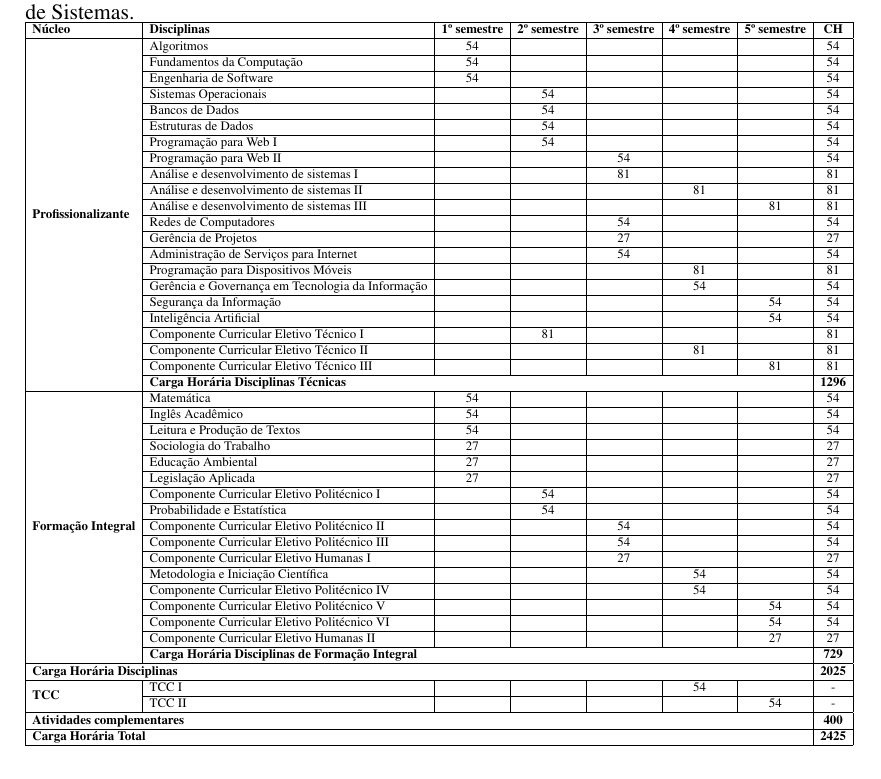
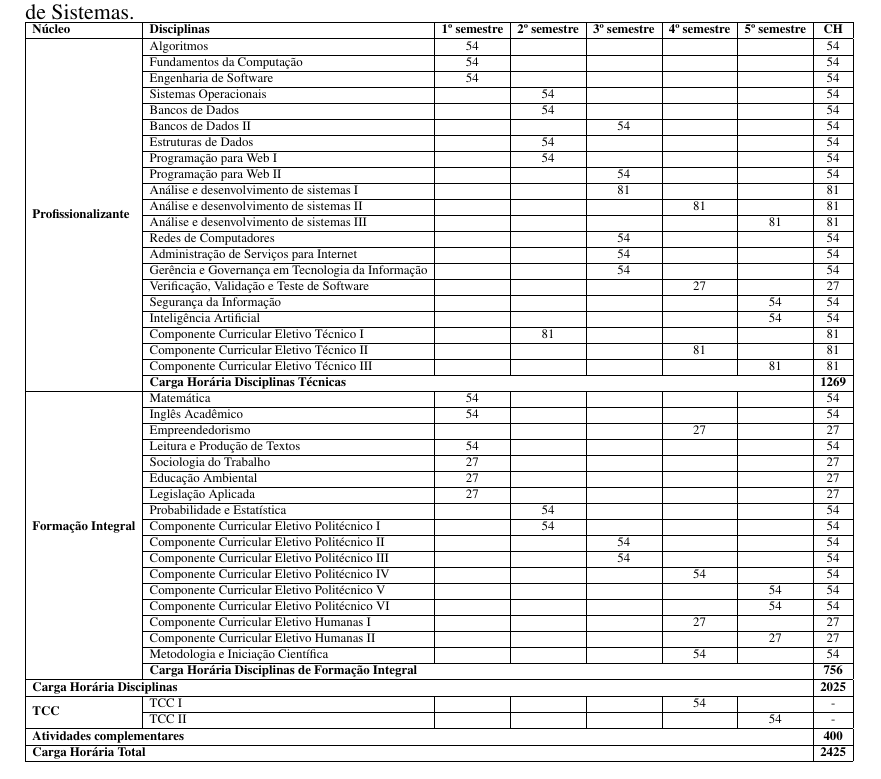
Before and after one commit to giiff/ppc_tads_2020, a LaTeX book (ppc_tads_2020.tex): part of page 10 of 19, cut so that both start at the same text. Compiled offline with pdfLaTeX.

Commit message:
alterações Vinicius corrigido;

```diff
--- a/ppc_tads_2020.tex
+++ b/ppc_tads_2020.tex
@@ -269,13 +269,15 @@ O Tecnólogo em Análise e Desenvolvimento de Sistemas:
 		\resizebox{\textwidth}{!}{%
 			\begin{tabular}{|l|l|c|c|c|c|c|c|}
 				\hline
-				\textbf{Núcleo}                               & \textbf{Disciplinas}                          & \textbf{1º semestre} & \textbf{2º semestre} & \textbf{3º semestre} & \textbf{4º semestre} & \textbf{5º semestre} & \textbf{CH}   \\ \hline
+				\textbf{Núcleo}
+				& \textbf{Disciplinas}                          & \textbf{1º semestre} & \textbf{2º semestre} & \textbf{3º semestre} & \textbf{4º semestre} & \textbf{5º semestre} & \textbf{CH}   \\ \hline
 				\multirow{22}{*}{\textbf{Profissionalizante}}
 				& \nameref{disc:algoritmos}                     & 54                   &                      &                      &                      &                      & 54            \\ \cline{2-8}
 				& Fundamentos da Computação                     & 54                   &                      &                      &                      &                      & 54            \\ \cline{2-8}
 				& Engenharia de Software                        & 54                   &                      &                      &                      &                      & 54            \\ \cline{2-8}
 				& Sistemas Operacionais                         &                      & 54                   &                      &                      &                      & 54            \\ \cline{2-8}
 				& Bancos de Dados                               &                      & 54                   &                      &                      &                      & 54            \\ \cline{2-8}
+				& Bancos de Dados II                            &                      &                      & 54                   &                      &                      & 54            \\ \cline{2-8}
 				& Estruturas de Dados                           &                      & 54                   &                      &                      &                      & 54            \\ \cline{2-8}
 				& Programação para Web I                        &                      & 54                   &                      &                      &                      & 54            \\ \cline{2-8}
 				& Programação para Web II                       &                      &                      & 54                   &                      &                      & 54            \\ \cline{2-8}
@@ -283,35 +285,37 @@ O Tecnólogo em Análise e Desenvolvimento de Sistemas:
 				& Análise e desenvolvimento de sistemas II      &                      &                      &                      & 81                   &                      & 81            \\ \cline{2-8}
 				& Análise e desenvolvimento de sistemas III     &                      &                      &                      &                      & 81                   & 81            \\ \cline{2-8}
 				& Redes de Computadores                         &                      &                      & 54                   &                      &                      & 54            \\ \cline{2-8}
-				& Gerência de Projetos                          &                      &                      & 27                   &                      &                      & 27            \\ \cline{2-8}
 				& Administração de Serviços para Internet       &                      &                      & 54                   &                      &                      & 54            \\ \cline{2-8}
-				& Programação para Dispositivos Móveis          &                      &                      &                      & 81                   &                      & 81            \\ \cline{2-8}
-				& Gerência e Governança em Tecnologia da Informação                    &                      &                      &                      & 54                   &                      & 54            \\ \cline{2-8}
+				& Gerência e Governança em Tecnologia da Informação                    &                      &                      & 54                   &                      &                      & 54            \\ \cline{2-8}
+				& Verificação, Validação e Teste de Software    &                      &                      &                      & 27                   &                      & 27            \\ \cline{2-8}
 				& Segurança da Informação                       &                      &                      &                      &                      & 54                   & 54            \\ \cline{2-8}
-				& Inteligência Artificial        &                      &                      &                      &                      & 54                   & 54            \\ \cline{2-8}
+				& Inteligência Artificial                       &                      &                      &                      &                      & 54                   & 54            \\ \cline{2-8}
 				& Componente Curricular Eletivo Técnico I       &                      & 81                   &                      &                      &                      & 81            \\ \cline{2-8}
 				& Componente Curricular Eletivo Técnico II      &                      &                      &                      & 81                   &                      & 81            \\ \cline{2-8}
 				& Componente Curricular Eletivo Técnico III     &                      &                      &                      &                      & 81                   & 81            \\ \cline{2-8}
-				& \multicolumn{6}{l|}{\textbf{Carga Horária Disciplinas Técnicas}}                                                                                                 & \textbf{1296} \\ \hline
-				\multirow{17}{*}{\textbf{Formação Integral}}  & Matemática                                    & 54                   &                      &                      &                      &                      & 54            \\ \cline{2-8}
+				& \multicolumn{6}{l|}{\textbf{Carga Horária Disciplinas Técnicas}}                                                                                                 & \textbf{1269} \\ \hline
+				\multirow{17}{*}{\textbf{Formação Integral}}
+				& Matemática                                    & 54                   &                      &                      &                      &                      & 54            \\ \cline{2-8}
 				& Inglês Acadêmico                              & 54                   &                      &                      &                      &                      & 54            \\ \cline{2-8}
+				& Empreendedorismo                              &                      &                      &                      & 27                   &                      & 27            \\ \cline{2-8}
 				& Leitura e Produção de Textos                  & 54                   &                      &                      &                      &                      & 54            \\ \cline{2-8}
 				& Sociologia do Trabalho                        & 27                   &                      &                      &                      &                      & 27            \\ \cline{2-8}
 				& Educação Ambiental                            & 27                   &                      &                      &                      &                      & 27            \\ \cline{2-8}
 				& Legislação Aplicada                           & 27                   &                      &                      &                      &                      & 27            \\ \cline{2-8}
+				& Probabilidade e Estatística                   &                      & 54                   &                      &                      &                      & 54            \\ \cline{2-8}
 				& Componente Curricular Eletivo Politécnico I   &                      & 54                   &                      &                      &                      & 54            \\ \cline{2-8}
-				& Probabilidade e Estatística                   &                      & 54                   &                      &                      &                      & 54            \\ \cline{2-8}
 				& Componente Curricular Eletivo Politécnico II  &                      &                      & 54                   &                      &                      & 54            \\ \cline{2-8}
 				& Componente Curricular Eletivo Politécnico III &                      &                      & 54                   &                      &                      & 54            \\ \cline{2-8}
-				& Componente Curricular Eletivo Humanas I       &                      &                      & 27                   &                      &                      & 27            \\ \cline{2-8}
-				& Metodologia e Iniciação Científica            &                      &                      &                      & 54                   &                      & 54            \\ \cline{2-8}
 				& Componente Curricular Eletivo Politécnico IV  &                      &                      &                      & 54                   &                      & 54            \\ \cline{2-8}
 				& Componente Curricular Eletivo Politécnico V   &                      &                      &                      &                      & 54                   & 54            \\ \cline{2-8}
 				& Componente Curricular Eletivo Politécnico VI  &                      &                      &                      &                      & 54                   & 54            \\ \cline{2-8}
+				& Componente Curricular Eletivo Humanas I       &                      &                      &                      & 27                   &                      & 27            \\ \cline{2-8}
 				& Componente Curricular Eletivo Humanas II      &                      &                      &                      &                      & 27                   & 27            \\ \cline{2-8}
-				& \multicolumn{6}{l|}{\textbf{Carga Horária Disciplinas de Formação Integral}}                                                                                              & \textbf{729}  \\ \hline
-				\multicolumn{7}{|l|}{\textbf{Carga Horária Disciplinas}}                                                                                                                                                         & \textbf{2025} \\ \hline
-				\multirow{2}{*}{\textbf{TCC}}                 & TCC I                                         &                      &                      &                      & 54                   &                      & -             \\ \cline{2-8}
+				& Metodologia e Iniciação Científica            &                      &                      &                      & 54                   &                      & 54            \\ \cline{2-8}
+				& \multicolumn{6}{l|}{\textbf{Carga Horária Disciplinas de Formação Integral}}                                                                                     & \textbf{756}  \\ \hline
+				\multicolumn{7}{|l|}{\textbf{Carga Horária Disciplinas}}                                                                                                           & \textbf{2025} \\ \hline
+				\multirow{2}{*}{\textbf{TCC}}
+				& TCC I                                         &                      &                      &                      & 54                   &                      & -             \\ \cline{2-8}
 				& TCC II                                        &                      &                      &                      &                      & 54                   & -             \\ \hline
 				\multicolumn{7}{|l|}{\textbf{Atividades complementares}}                                                                                                                                                         & \textbf{400}  \\ \hline
 				\multicolumn{7}{|l|}{\textbf{Carga Horária Total}}                                                                                                                                                               & \textbf{2425} \\ \hline
```
Also changed, not shown: 2 other files.
